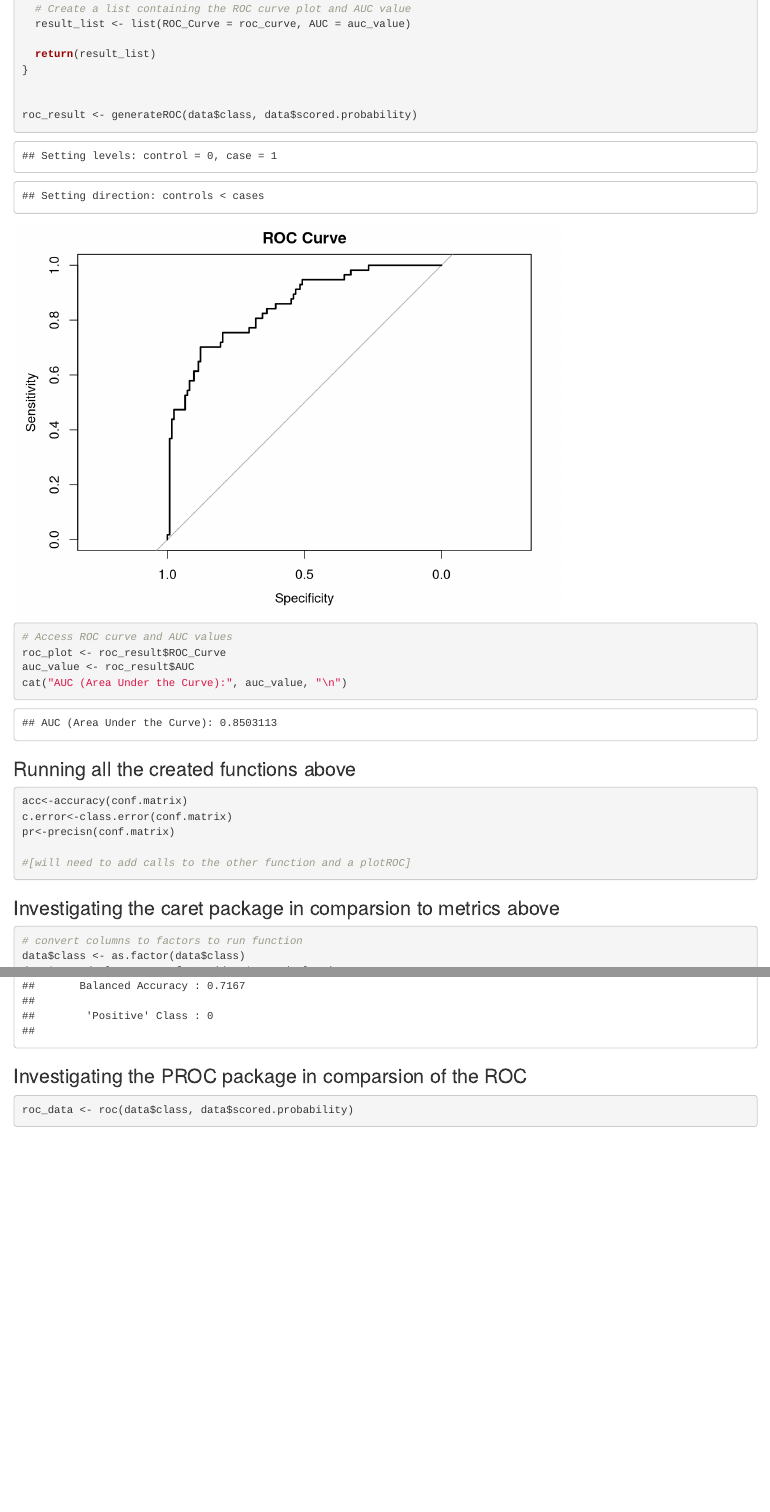
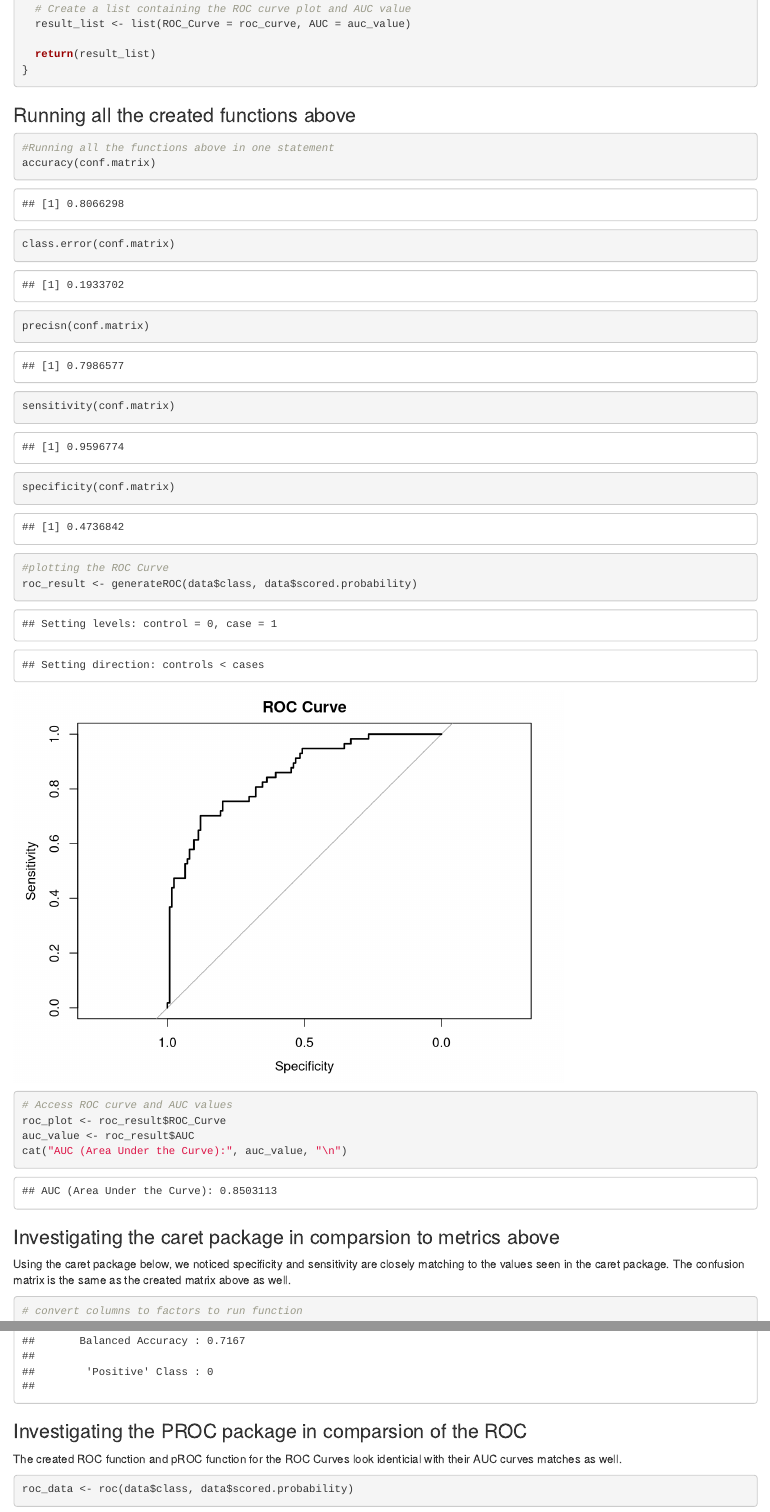
Before and after one commit to Vy4thewin/criticalthinking3, an R Markdown document (D621-HW2.Rmd): the page in a window 1100 px wide, from 4300 px down, and a second part further down, joined at a grey line. Rendered offline with R 4.5, knitr and Pandoc, with nearby package versions; drawn as R Markdown's standard HTML page in place of the format the file asks for.

Commit message:
updates!
Updated FP and FN positions and added some notes!

````diff
--- a/D621-HW2.Rmd
+++ b/D621-HW2.Rmd
@@ -242,13 +242,6 @@ generateROC <- function(true_class, predicted_prob) {
   return(result_list)
 }
 
-
-roc_result <- generateROC(data$class, data$scored.probability)
-
-# Access ROC curve and AUC values
-roc_plot <- roc_result$ROC_Curve
-auc_value <- roc_result$AUC
-cat("AUC (Area Under the Curve):", auc_value, "\n")
 ```
 
 
@@ -256,16 +249,27 @@ cat("AUC (Area Under the Curve):", auc_value, "\n")
 ### Running all the created functions above
 
 ```{r}
-acc<-accuracy(conf.matrix)
-c.error<-class.error(conf.matrix)
-pr<-precisn(conf.matrix)
+#Running all the functions above in one statement
+accuracy(conf.matrix)
+class.error(conf.matrix)
+precisn(conf.matrix)
+sensitivity(conf.matrix)
+specificity(conf.matrix)
 
-#[will need to add calls to the other function and a plotROC]
+#plotting the ROC Curve
+roc_result <- generateROC(data$class, data$scored.probability)
 
+# Access ROC curve and AUC values
+roc_plot <- roc_result$ROC_Curve
+auc_value <- roc_result$AUC
+cat("AUC (Area Under the Curve):", auc_value, "\n")
 
 ```
 
 ### Investigating the caret package in comparsion to metrics above
+
+
+Using the caret package below, we noticed specificity and sensitivity are closely matching to the values seen in the caret package. The confusion matrix is the same as the created matrix above as well.
 
 ```{r}
 # convert columns to factors to run function
@@ -282,6 +286,8 @@ print(conf_matrix_caret)
 
 ### Investigating the PROC package in comparsion of the ROC
 
+The created ROC function and pROC function for the ROC Curves look identicial with their AUC curves matches as well.
+
 ```{r}
 roc_data <- roc(data$class, data$scored.probability)
 
````
Also changed, not shown: D621-HW2.html (added), D621-HW2.Rmd (18 more changed lines).
